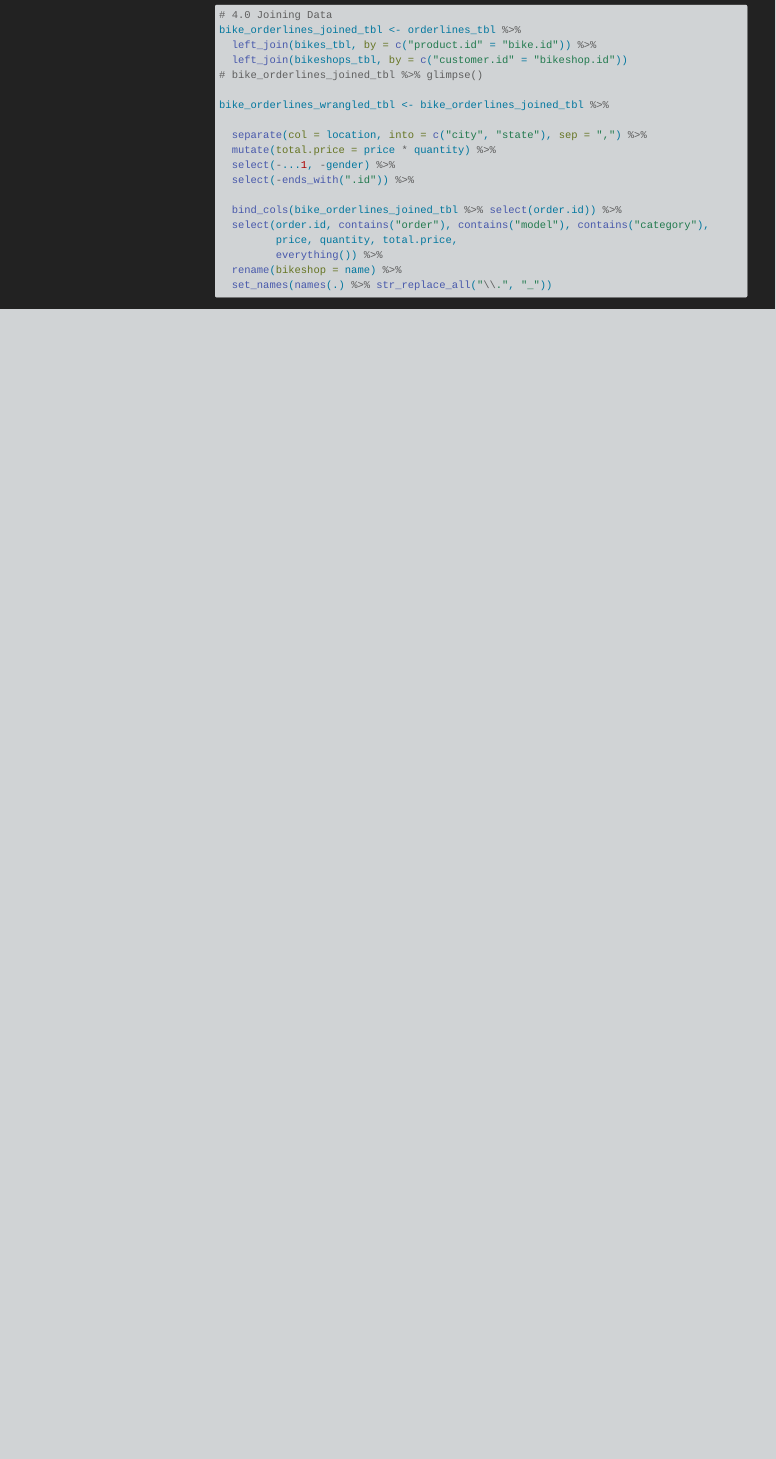
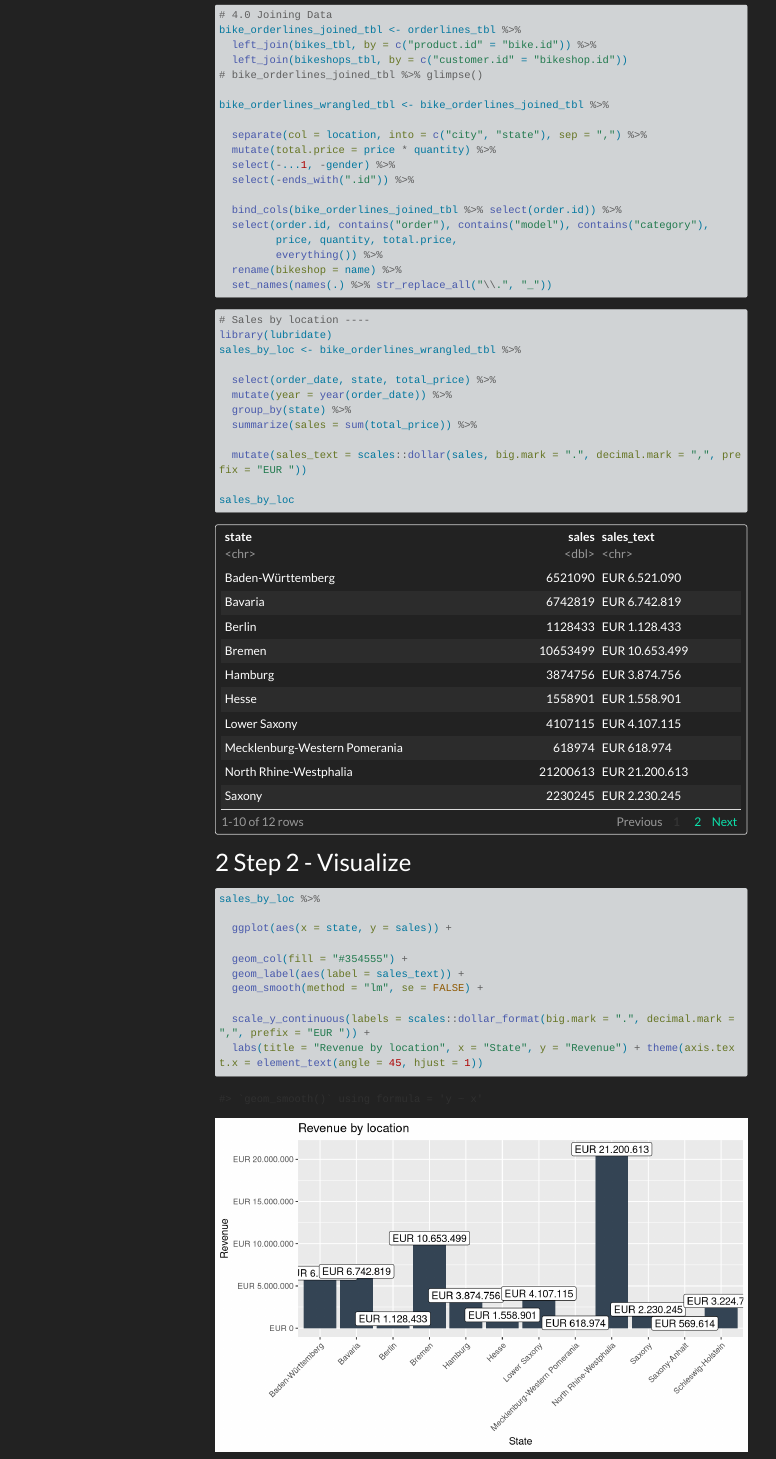
Before and after one commit to TUHHStartupEngineers-Classroom/ss24-bdsb-milan-15697, a Quarto document (content/01_journal/01_tidyverse.qmd): the page in a window 1100 px wide, from 840 px down. Rendered offline with R 4.5, knitr and Pandoc in place of Quarto, with nearby package versions; menus at the side of the page are left out; long lines of code are wrapped.

Commit message:
challenge 1 solution updated

````diff
--- a/content/01_journal/01_tidyverse.qmd
+++ b/content/01_journal/01_tidyverse.qmd
@@ -38,3 +38,36 @@ bike_orderlines_wrangled_tbl <- bike_orderlines_joined_tbl %>%
   set_names(names(.) %>% str_replace_all("\\.", "_"))
 
 ```
+
+```{r}
+# Sales by location ----
+library(lubridate)
+sales_by_loc <- bike_orderlines_wrangled_tbl %>%
+
+  select(order_date, state, total_price) %>%
+  mutate(year = year(order_date)) %>%
+  group_by(state) %>%
+  summarize(sales = sum(total_price)) %>%
+
+  mutate(sales_text = scales::dollar(sales, big.mark = ".", decimal.mark = ",", prefix = "EUR "))
+
+sales_by_loc
+```
+
+# Step 2 - Visualize
+
+```{r plot, fig.width=8, fig.height=5}
+sales_by_loc %>%
+
+  ggplot(aes(x = state, y = sales)) +
+
+  geom_col(fill = "#354555") +
+  geom_label(aes(label = sales_text)) +
+  geom_smooth(method = "lm", se = FALSE) +
+
+  scale_y_continuous(labels = scales::dollar_format(big.mark = ".", decimal.mark = ",", prefix = "EUR ")) +
+  labs(title = "Revenue by location", x = "State", y = "Revenue") + theme(axis.text.x = element_text(angle = 45, hjust = 1))
+
+```
+
+```{r}
````
Also changed, not shown: content/01_journal/01_tidyverse_files/figure-html/plot-1.png (added), content/01_journal/01_tidyverse_files/figure-html/unnamed-chunk-6-1.png (added), content/01_journal/01_tidyverse.qmd (28 more changed lines), 9 other files.
